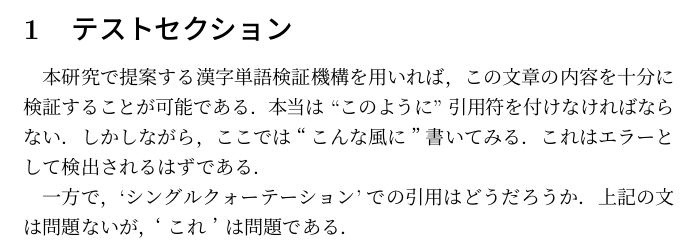
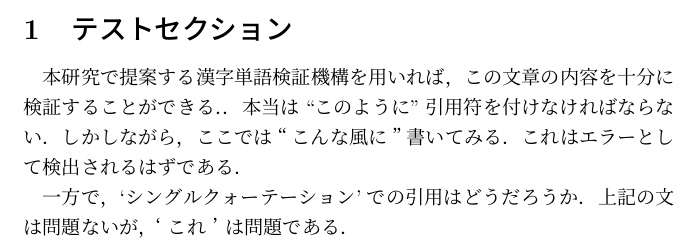
Before and after one commit to pman0214/tex-textlint-redpen-example, a LaTeX document (main.tex, which reads sect01.tex): part of page 2 of 3, cut so that both start at the same text. Compiled offline with pLaTeX and dvipdfmx.

Commit message:
Change for linter test.

```diff
--- a/sect01.tex
+++ b/sect01.tex
@@ -1,6 +1,6 @@
 \section{テストセクション}
 
-本研究で提案する漢字単語検証機構を用いれば，この文章の内容を十分に検証することが可能である．
+本研究で提案する漢字単語検証機構を用いれば，この文章の内容を十分に検証することができる．．
 本当は``このように''引用符を付けなければならない．
 しかしながら，ここでは“こんな風に”書いてみる．
 これはエラーとして検出されるはずである．
```
